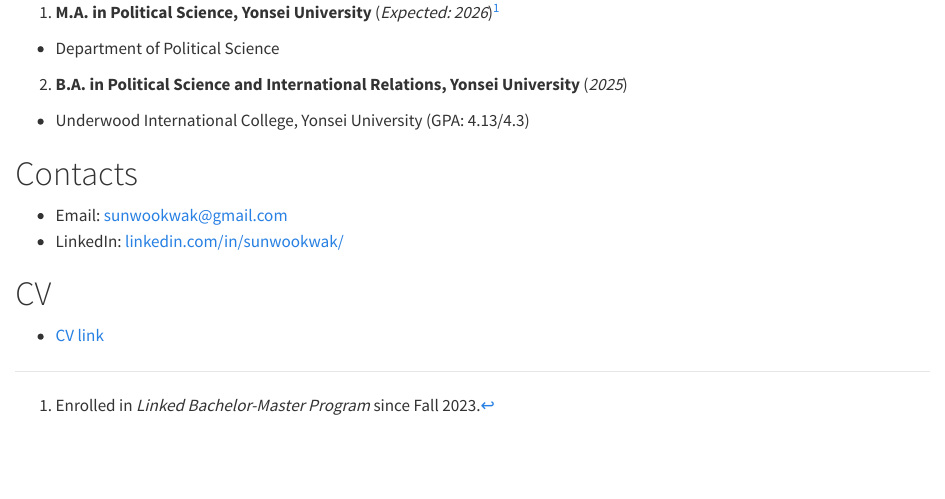
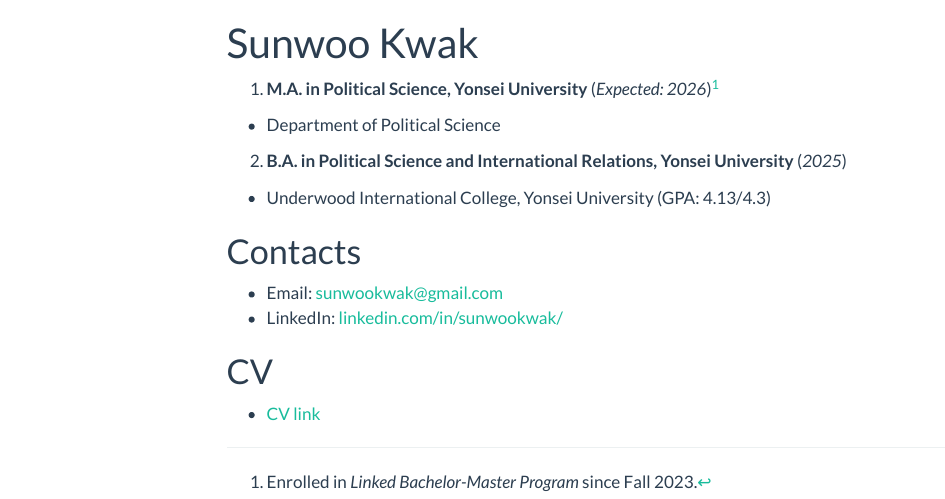
Before and after one commit to sunwookwak-polisci/website, a Quarto document (index.qmd): the page in a window 1100 px wide, from its top. Rendered offline with R 4.5, knitr and Pandoc in place of Quarto, with nearby package versions; menus at the side of the page are left out.

Commit message:
error fix

```diff
--- a/index.qmd
+++ b/index.qmd
@@ -1,3 +1,7 @@
+---
+title: Sunwoo Kwak
+---
+
 1. **M.A. in Political Science, Yonsei University** (*Expected: 2026*)[^fn.250223.172756]
   - Department of Political Science
 
```
Also changed, not shown: docs/search.json, 1 other file.
